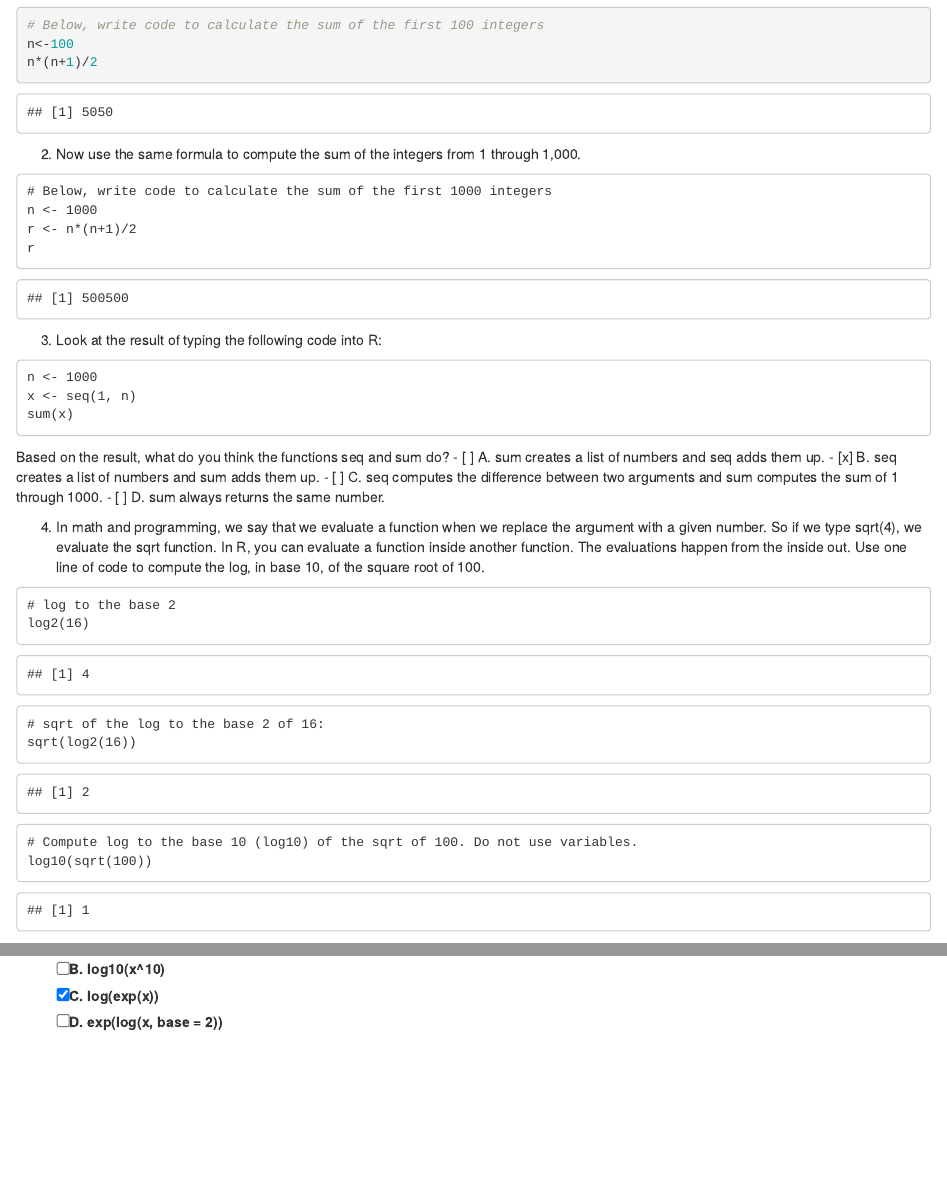
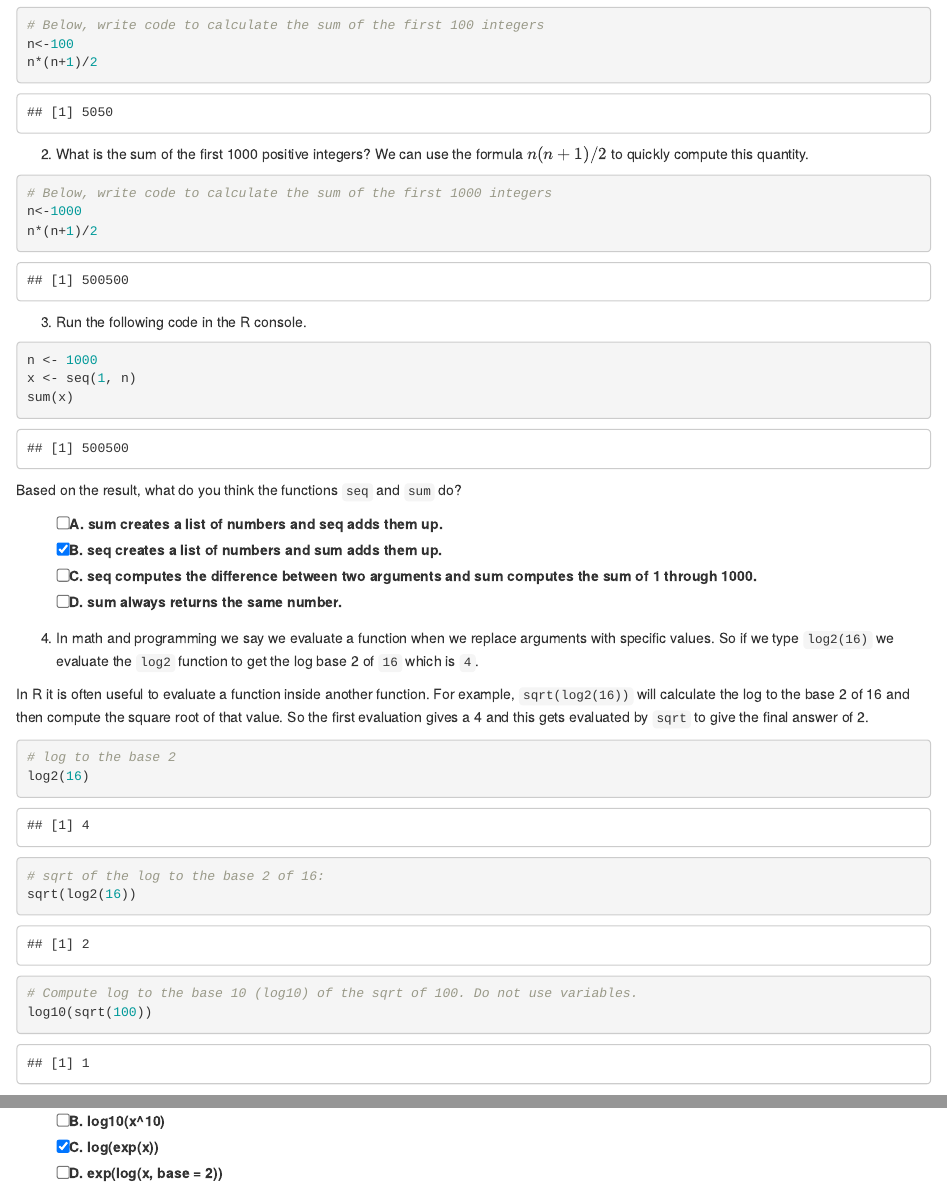
Before and after one commit to 1965Eric/HarvardX-PH125.1x-Data-Science-R-Basics, an R Markdown document (Data_Science_R_Basics.Rmd): the page in a window 1100 px wide, from 2970 px down, and a second part further down, joined at a grey line. Rendered offline with R 4.5, knitr and Pandoc, with nearby package versions.

Commit message:
Update Data_Science_R_Basics.Rmd

````diff
--- a/Data_Science_R_Basics.Rmd
+++ b/Data_Science_R_Basics.Rmd
@@ -136,46 +136,40 @@ n<-100
 n*(n+1)/2
 ```
 
-2. Now use the same formula to compute the sum of the integers from 1 through 1,000.
+2. What is the sum of the first 1000 positive integers? We can use the formula $n(n+1)/2$ to quickly compute this quantity.
+
+```{r}
+# Below, write code to calculate the sum of the first 1000 integers
+n<-1000
+n*(n+1)/2
 ```
-# Below, write code to calculate the sum of the first 1000 integers
-n <- 1000
-r <- n*(n+1)/2
-r
-```
-```
-## [1] 500500
-```
-3. Look at the result of typing the following code into R:
-```
+
+3. Run the following code in the R console.
+
+```{r}
 n <- 1000
 x <- seq(1, n)
 sum(x)
 ```
-Based on the result, what do you think the functions seq and sum do?
+
+Based on the result, what do you think the functions ```seq``` and ```sum``` do?
+
 - [ ] A. sum creates a list of numbers and seq adds them up.
-- [x] B. seq creates a list of numbers and sum adds them up.
+- [X] B. seq creates a list of numbers and sum adds them up.
 - [ ] C. seq computes the difference between two arguments and sum computes the sum of 1 through 1000.
 - [ ] D. sum always returns the same number.
 
-4. In math and programming, we say that we evaluate a function when we replace the argument with a given number. So if we type sqrt(4), we evaluate the sqrt function. In R, you can evaluate a function inside another function. The evaluations happen from the inside out. Use one line of code to compute the log, in base 10, of the square root of 100.
-```
+4. In math and programming we say we evaluate a function when we replace arguments with specific values. So if we type ```log2(16)``` we evaluate the ```log2``` function to get the log base 2 of ```16``` which is ```4```.
+
+In R it is often useful to evaluate a function inside another function. For example, ```sqrt(log2(16))``` will calculate the log to the base 2 of 16 and then compute the square root of that value. So the first evaluation gives a 4 and this gets evaluated by ```sqrt``` to give the final answer of 2.
+
+```{r}
 # log to the base 2
 log2(16)
-```
-```
-## [1] 4
-```
-```
+
 # sqrt of the log to the base 2 of 16:
 sqrt(log2(16))
-```
-```
-## [1] 2
-```
-```
+
 # Compute log to the base 10 (log10) of the sqrt of 100. Do not use variables.
 log10(sqrt(100))
 ```
-```
-## [1] 1
@@ -184,2 +179,3 @@ log10(sqrt(100))
 - [ ] A. log(10^x)
 - [ ] B. log10(x^10)
+- [X] C. log(exp(x))
````
Also changed, not shown: Data_Science_R_Basics.Rmd (6 more changed lines).
